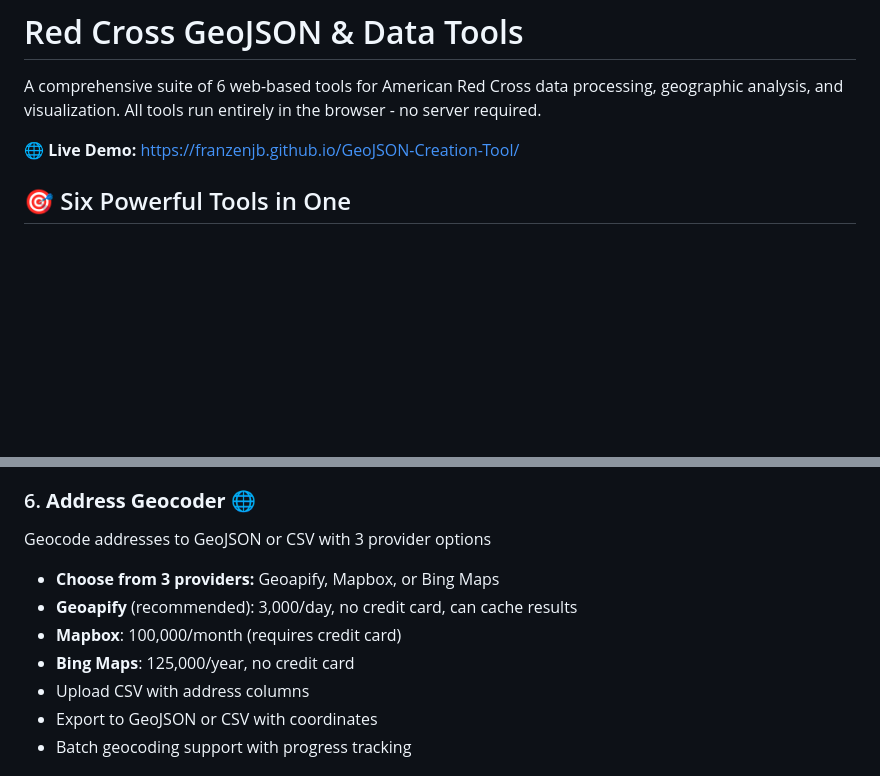
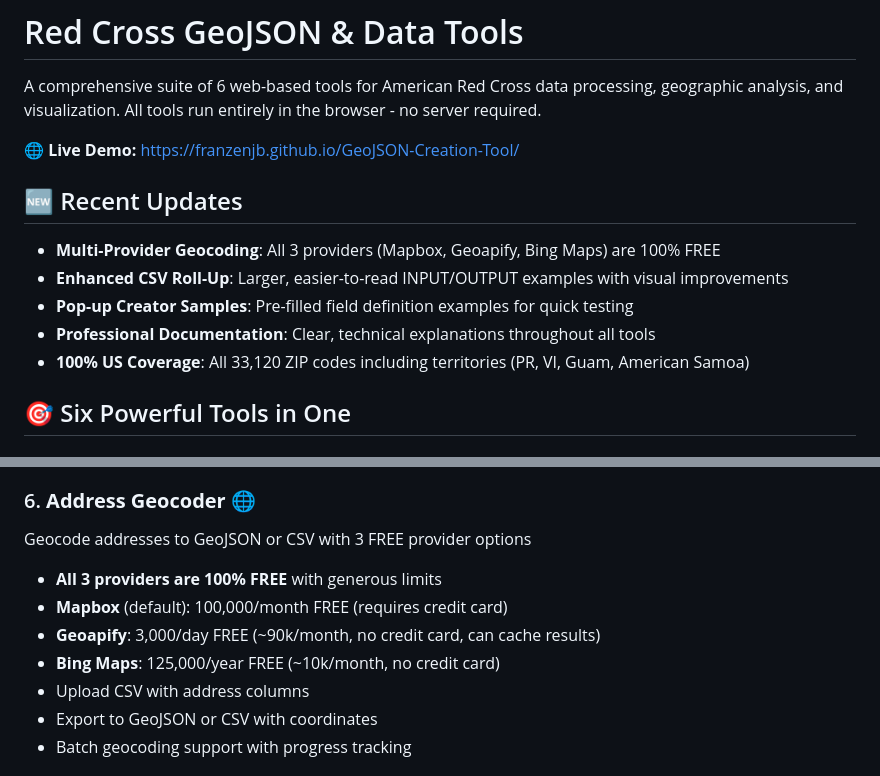
Before and after one commit to franzenjb/GeoJSON-Creation-Tool, a Markdown page: README.md, 2 parts joined by grey strips. GitHub-like rendering; blank space fills up the shorter version.

Commit message:
Update README with recent improvements and clarify FREE geocoding
Added Recent Updates section highlighting:
- Multi-provider geocoding (all 3 are 100% FREE)
- Enhanced CSV Roll-Up visual examples
- Pop-up Creator sample field definitions
- Professional documentation
- Complete 100% US ZIP coverage

Updated Geocoder section to emphasize:
- "All 3 providers are 100% FREE"
- Mapbox now listed as default
- Clear FREE labels on all tier limits

Complete documentation of all today's improvements

🤖 Generated with [Claude Code](https://claude.com/claude-code)

Co-Authored-By: Claude <noreply@anthropic.com>

```diff
--- a/README.md
+++ b/README.md
@@ -3,6 +3,14 @@
 A comprehensive suite of 6 web-based tools for American Red Cross data processing, geographic analysis, and visualization. All tools run entirely in the browser - no server required.
 
 **🌐 Live Demo:** https://franzenjb.github.io/GeoJSON-Creation-Tool/
+
+## 🆕 Recent Updates
+
+- **Multi-Provider Geocoding**: All 3 providers (Mapbox, Geoapify, Bing Maps) are 100% FREE
+- **Enhanced CSV Roll-Up**: Larger, easier-to-read INPUT/OUTPUT examples with visual improvements
+- **Pop-up Creator Samples**: Pre-filled field definition examples for quick testing
+- **Professional Documentation**: Clear, technical explanations throughout all tools
+- **100% US Coverage**: All 33,120 ZIP codes including territories (PR, VI, Guam, American Samoa)
 
 ## 🎯 Six Powerful Tools in One
 
@@ -44,11 +52,11 @@ Generate custom ArcGIS pop-up HTML with inline CSS
 - Copy-paste directly into ArcGIS Pro or Online
 
 ### 6. **Address Geocoder** 🌐
-Geocode addresses to GeoJSON or CSV with 3 provider options
-- **Choose from 3 providers:** Geoapify, Mapbox, or Bing Maps
-- **Geoapify** (recommended): 3,000/day, no credit card, can cache results
-- **Mapbox**: 100,000/month (requires credit card)
-- **Bing Maps**: 125,000/year, no credit card
+Geocode addresses to GeoJSON or CSV with 3 FREE provider options
+- **All 3 providers are 100% FREE** with generous limits
+- **Mapbox** (default): 100,000/month FREE (requires credit card)
+- **Geoapify**: 3,000/day FREE (~90k/month, no credit card, can cache results)
+- **Bing Maps**: 125,000/year FREE (~10k/month, no credit card)
 - Upload CSV with address columns
 - Export to GeoJSON or CSV with coordinates
 - Batch geocoding support with progress tracking
```
